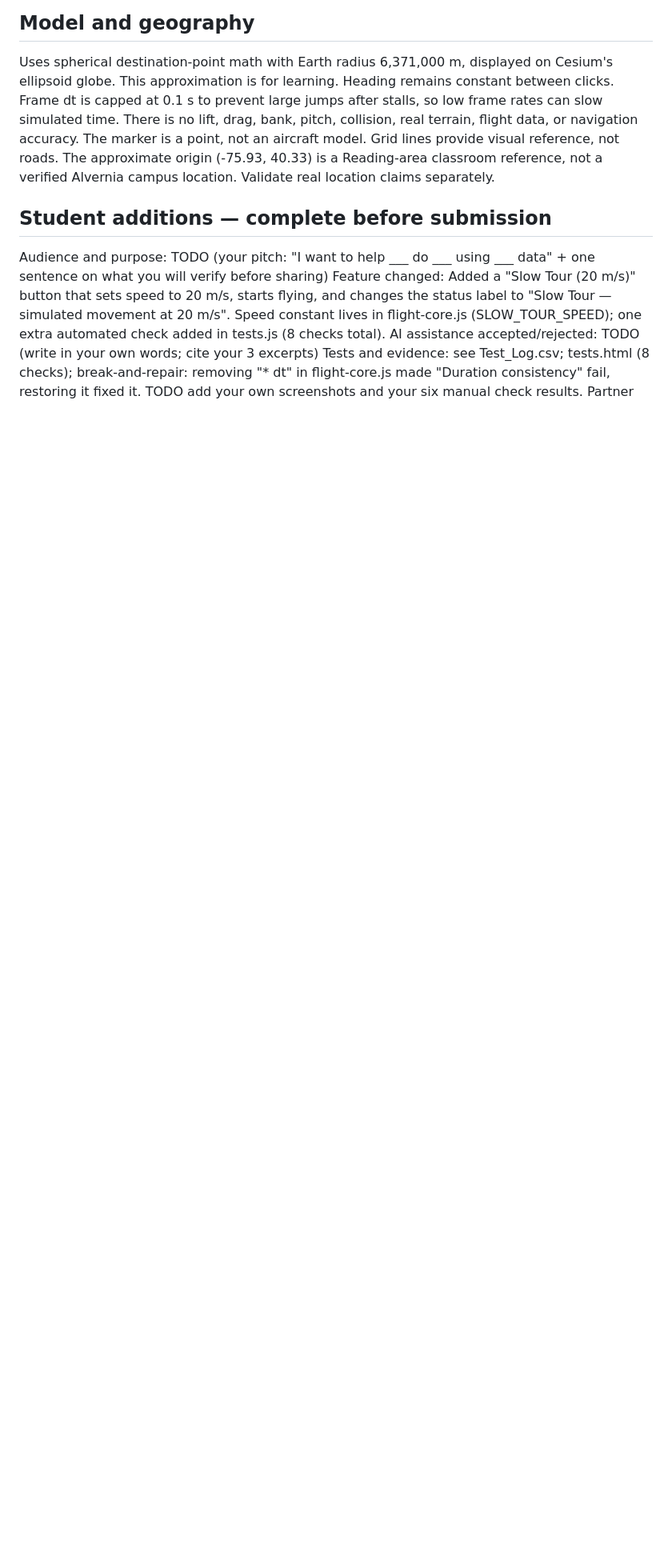
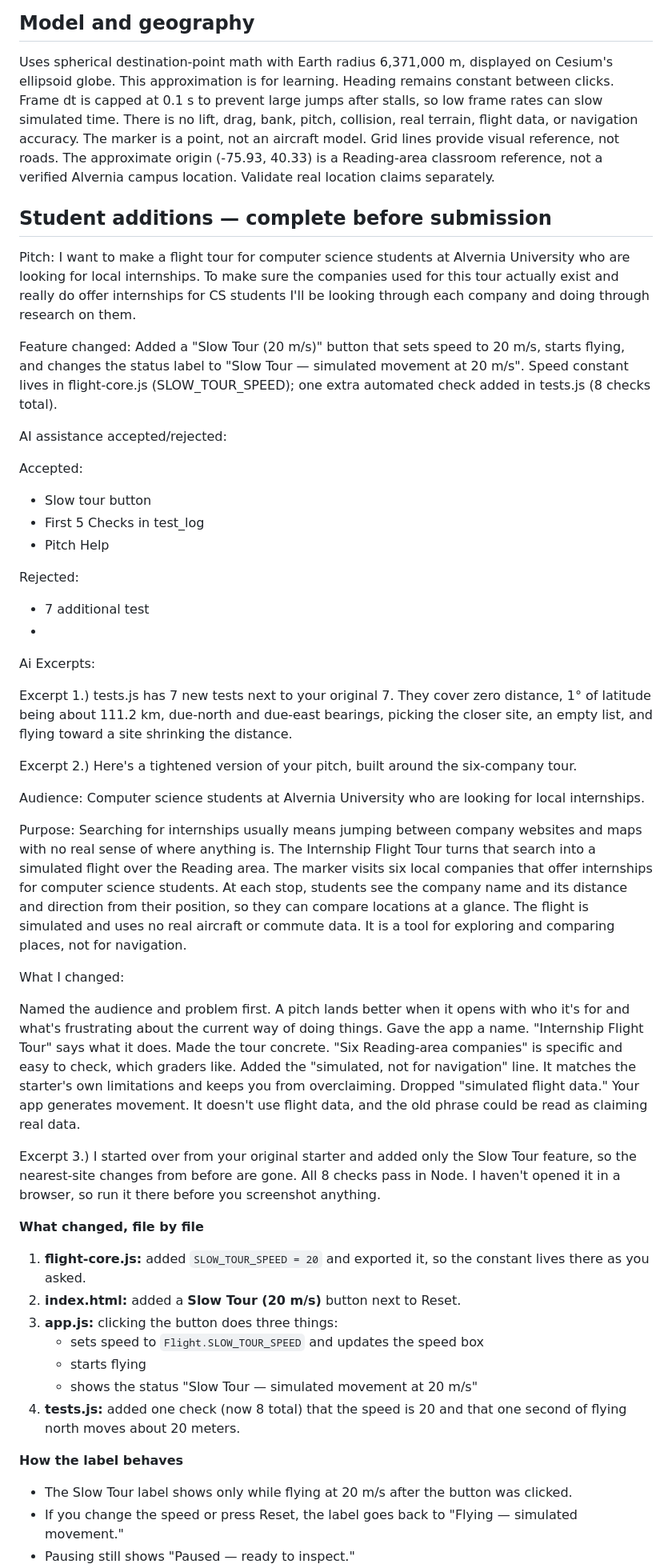
Before and after one commit to mimiadams5608-svg/Flight-Sim, a Markdown page: flight-lab-submission 2/README.md, the part around one of its changes. Shown at 80% size. Rendered like a GitHub page; blank space fills up the shorter version.

Commit message:
Update README with Slow Tour feature and AI feedback
Added details about the 'Slow Tour' feature and AI assistance feedback.

```diff
--- a/flight-lab-submission 2/README.md
+++ b/flight-lab-submission 2/README.md
@@ -18,7 +18,56 @@ Uses spherical destination-point math with Earth radius 6,371,000 m, displayed o
 The approximate origin (-75.93, 40.33) is a Reading-area classroom reference, not a verified Alvernia campus location. Validate real location claims separately.
 
 ## Student additions — complete before submission
-Audience and purpose: TODO (your pitch: "I want to help ___ do ___ using ___ data" + one sentence on what you will verify before sharing)
+
+Pitch: I want to make a flight tour for computer science students at Alvernia University who are looking for local internships. To make sure the companies used for this tour actually exist and really do offer internships for CS students I'll be looking through each company and doing through research on them.
+
+
 Feature changed: Added a "Slow Tour (20 m/s)" button that sets speed to 20 m/s, starts flying, and changes the status label to "Slow Tour — simulated movement at 20 m/s". Speed constant lives in flight-core.js (SLOW_TOUR_SPEED); one extra automated check added in tests.js (8 checks total).
-AI assistance accepted/rejected: TODO (write in your own words; cite your 3 excerpts)
-Tests and evidence: see Test_Log.csv; tests.html (8 checks); break-and-repair: removing "* dt" in flight-core.js made "Duration consistency" fail, restoring it fixed it. TODO add your own screenshots and your six manual check results.
+
+AI assistance accepted/rejected:
+
+Accepted:
+
+* Slow tour button
+* First 5 Checks in test_log
+* Pitch Help
+
+Rejected:
+
+* 7 additional test
+*
+
+Ai Excerpts:
+
+Excerpt 1.)  tests.js has 7 new tests next to your original 7. They cover zero distance, 1° of latitude being about 111.2 km, due-north and due-east bearings, picking the closer site, an empty list, and flying toward a site shrinking the distance.
+
+Excerpt 2.) Here's a tightened version of your pitch, built around the six-company tour.
+
+Audience: Computer science students at Alvernia University who are looking for local internships.
+
+Purpose: Searching for internships usually means jumping between company websites and maps with no real sense of where anything is. The Internship Flight Tour turns that search into a simulated flight over the Reading area. The marker visits six local companies that offer internships for computer science students. At each stop, students see the company name and its distance and direction from their position, so they can compare locations at a glance. The flight is simulated and uses no real aircraft or commute data. It is a tool for exploring and comparing places, not for navigation.
+
+What I changed:
+
+Named the audience and problem first. A pitch lands better when it opens with who it's for and what's frustrating about the current way of doing things.
+Gave the app a name. "Internship Flight Tour" says what it does.
+Made the tour concrete. "Six Reading-area companies" is specific and easy to check, which graders like.
+Added the "simulated, not for navigation" line. It matches the starter's own limitations and keeps you from overclaiming.
+Dropped "simulated flight data." Your app generates movement. It doesn't use flight data, and the old phrase could be read as claiming real data.
+
+Excerpt 3.) I started over from your original starter and added only the Slow Tour feature, so the nearest-site changes from before are gone. All 8 checks pass in Node. I haven't opened it in a browser, so run it there before you screenshot anything.
+
+**What changed, file by file**
+1. **flight-core.js:** added `SLOW_TOUR_SPEED = 20` and exported it, so the constant lives there as you asked.
+2. **index.html:** added a **Slow Tour (20 m/s)** button next to Reset.
+3. **app.js:** clicking the button does three things:
+   - sets speed to `Flight.SLOW_TOUR_SPEED` and updates the speed box
+   - starts flying
+   - shows the status "Slow Tour — simulated movement at 20 m/s"
+4. **tests.js:** added one check (now 8 total) that the speed is 20 and that one second of flying north moves about 20 meters.
+
+**How the label behaves**
+- The Slow Tour label shows only while flying at 20 m/s after the button was clicked.
+- If you change the speed or press Reset, the label goes back to "Flying — simulated movement."
+- Pausing still shows "Paused — ready to inspect."
+
```
Also changed, not shown: other parts of flight-lab-submission 2/README.md (+9 -0 lines).
